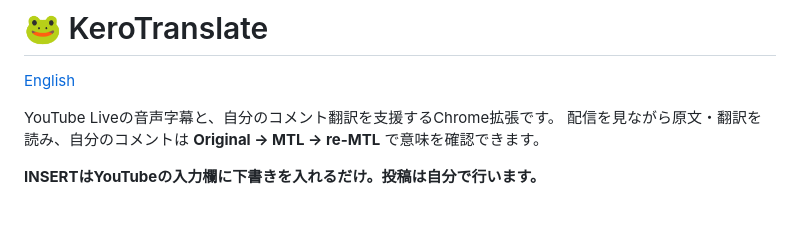
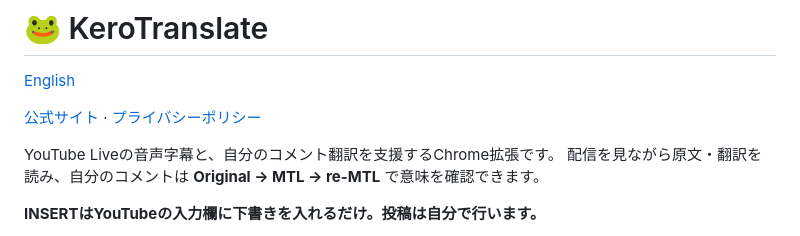
Before and after one commit to anaji727/KeroTranslate, a Markdown page: README.jp.md, the part around the change. GitHub-like rendering; blank space fills up the shorter version.

Commit message:
Link the website and privacy policy from both READMEs

```diff
--- a/README.jp.md
+++ b/README.jp.md
@@ -3,6 +3,8 @@
 # 🐸 KeroTranslate
 
 [English](README.md)
+
+[公式サイト](https://kurayan.github.io/KeroTranslate/) · [プライバシーポリシー](https://kurayan.github.io/KeroTranslate/privacy.jp.html)
 
 YouTube Liveの音声字幕と、自分のコメント翻訳を支援するChrome拡張です。
 配信を見ながら原文・翻訳を読み、自分のコメントは **Original → MTL → re-MTL** で意味を確認できます。
```
Also changed, not shown: README.md (+2 -0 lines).
